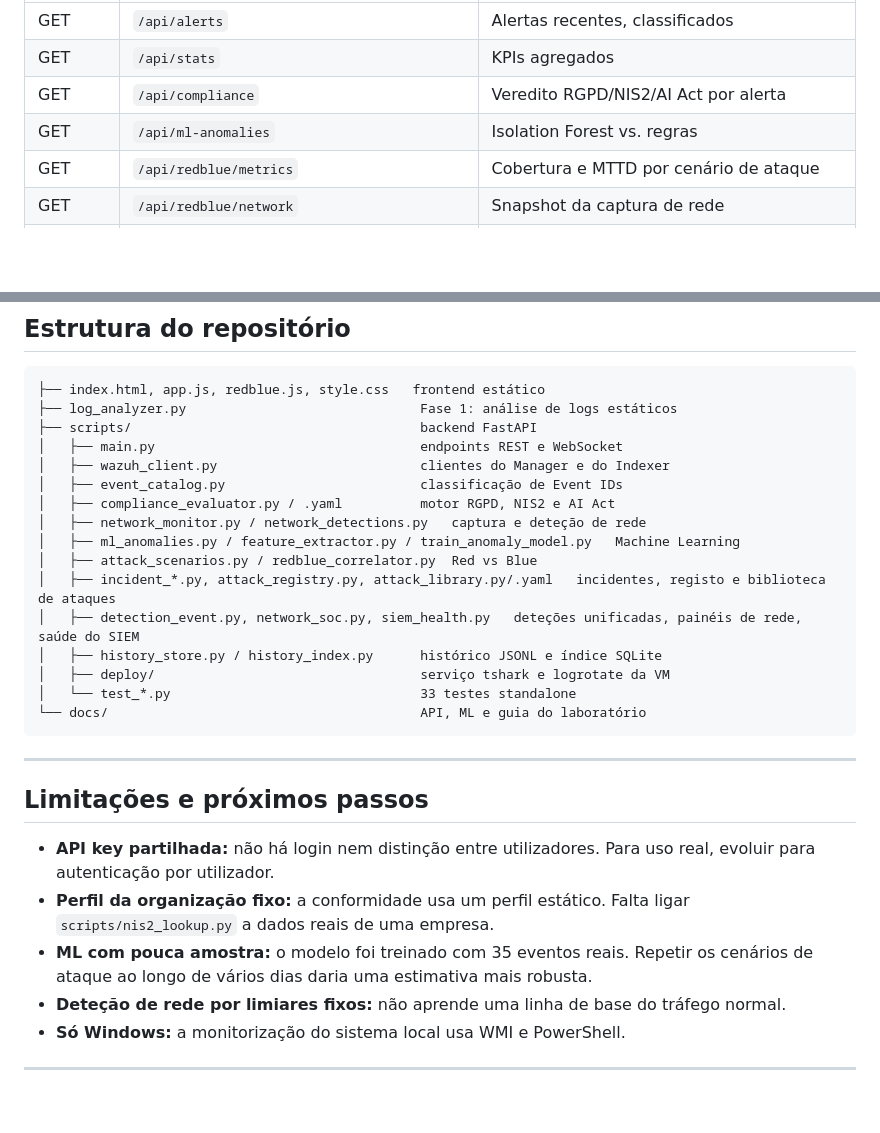
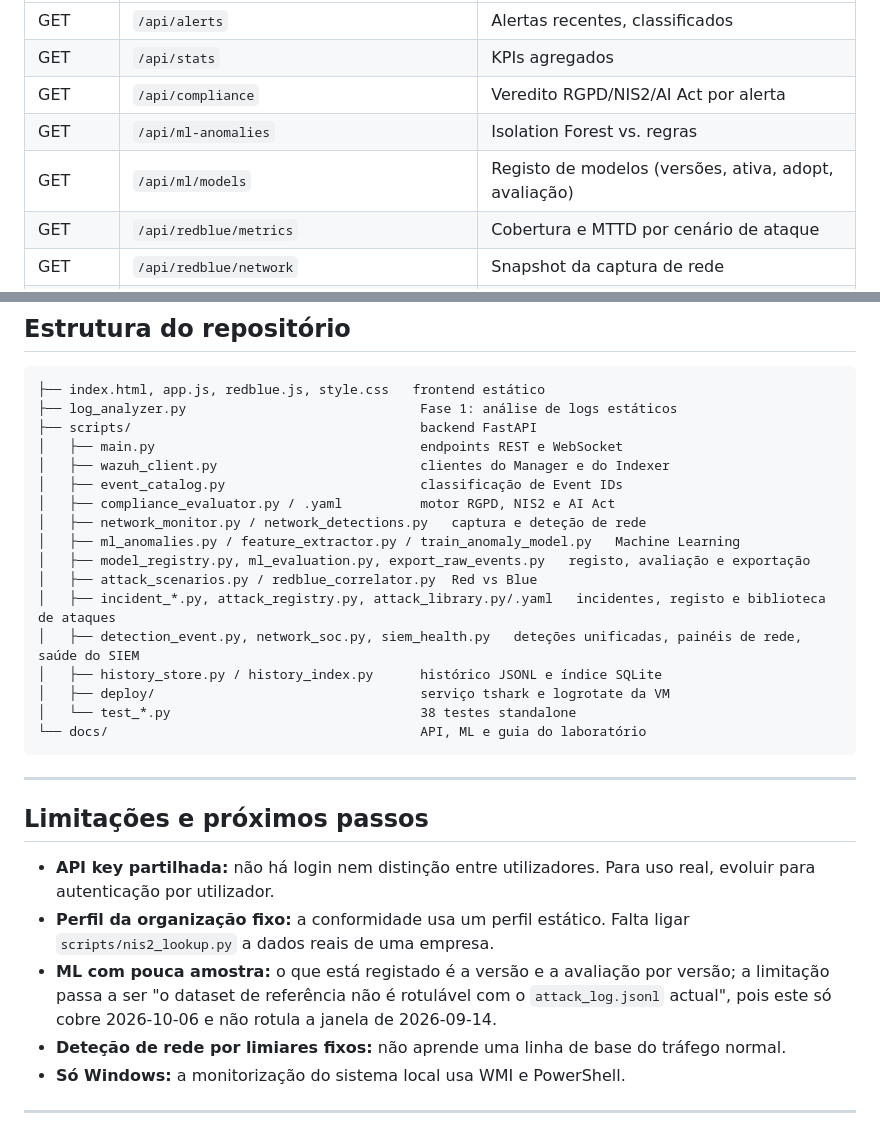
Before and after one commit to DrNOFX97/SentryLens, a Markdown page: README.md, 2 parts joined by grey strips. Rendered like a GitHub page; blank space fills up the shorter version.

````diff
--- a/README.md
+++ b/README.md
@@ -286,6 +299,7 @@ Todos os endpoints `/api/*` exigem o header `X-API-Key` e devolvem JSON (exceto
 | GET | `/api/stats` | KPIs agregados |
 | GET | `/api/compliance` | Veredito RGPD/NIS2/AI Act por alerta |
 | GET | `/api/ml-anomalies` | Isolation Forest vs. regras |
+| GET | `/api/ml/models` | Registo de modelos (versões, ativa, adopt, avaliação) |
 | GET | `/api/redblue/metrics` | Cobertura e MTTD por cenário de ataque |
 | GET | `/api/redblue/network` | Snapshot da captura de rede |
 | GET | `/api/detections` | Vista unificada recente dos detetores (regra/ML/rede) |
@@ -326,12 +340,13 @@ Os WebSockets autenticam-se com `?api_key=...` na query string, porque os browse
 │   ├── compliance_evaluator.py / .yaml          motor RGPD, NIS2 e AI Act
 │   ├── network_monitor.py / network_detections.py   captura e deteção de rede
 │   ├── ml_anomalies.py / feature_extractor.py / train_anomaly_model.py   Machine Learning
+│   ├── model_registry.py, ml_evaluation.py, export_raw_events.py   registo, avaliação e exportação
 │   ├── attack_scenarios.py / redblue_correlator.py  Red vs Blue
 │   ├── incident_*.py, attack_registry.py, attack_library.py/.yaml   incidentes, registo e biblioteca de ataques
 │   ├── detection_event.py, network_soc.py, siem_health.py   deteções unificadas, painéis de rede, saúde do SIEM
 │   ├── history_store.py / history_index.py      histórico JSONL e índice SQLite
 │   ├── deploy/                                  serviço tshark e logrotate da VM
-│   └── test_*.py                                33 testes standalone
+│   └── test_*.py                                38 testes standalone
 └── docs/                                        API, ML e guia do laboratório
 ```
 
@@ -341,7 +356,7 @@ Os WebSockets autenticam-se com `?api_key=...` na query string, porque os browse
 
 - **API key partilhada:** não há login nem distinção entre utilizadores. Para uso real, evoluir para autenticação por utilizador.
 - **Perfil da organização fixo:** a conformidade usa um perfil estático. Falta ligar `scripts/nis2_lookup.py` a dados reais de uma empresa.
-- **ML com pouca amostra:** o modelo foi treinado com 35 eventos reais. Repetir os cenários de ataque ao longo de vários dias daria uma estimativa mais robusta.
+- **ML com pouca amostra:** o que está registado é a versão e a avaliação por versão; a limitação passa a ser "o dataset de referência não é rotulável com o `attack_log.jsonl` actual", pois este só cobre 2026-10-06 e não rotula a janela de 2026-09-14.
 - **Deteção de rede por limiares fixos:** não aprende uma linha de base do tráfego normal.
 - **Só Windows:** a monitorização do sistema local usa WMI e PowerShell.
 
````
Also changed, not shown: other parts of README.md (+18 -5 lines).
